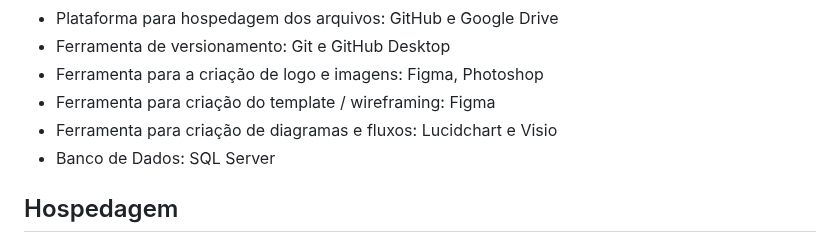
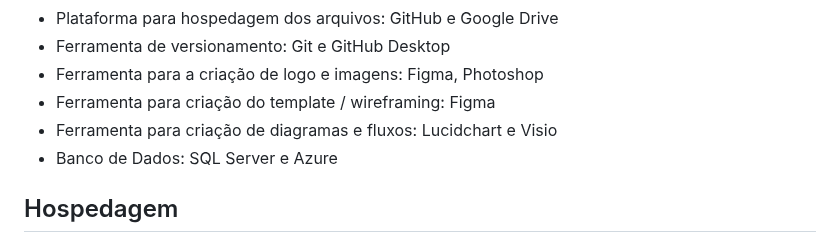
Before and after one commit to ICEI-PUC-Minas-PMV-ADS/pmv-ads-2024-1-e2-proj-int-t7-grupo_cooking_fitt, a Markdown page: docs/05-Arquitetura da Solução.md, the part around the change. GitHub-like rendering.

```diff
--- a/docs/05-Arquitetura da Solução.md
+++ b/docs/05-Arquitetura da Solução.md
@@ -116,7 +116,7 @@ As tecnologias que serão ultilizadas são HTML5, CSS3 e JavaScript para o front
 * Ferramenta para a criação de logo e imagens: Figma, Photoshop
 * Ferramenta para criação do template / wireframing: Figma
 * Ferramenta para criação de diagramas e fluxos: Lucidchart e Visio
-* Banco de Dados: SQL Server
+* Banco de Dados: SQL Server e Azure
 
 
 
```
